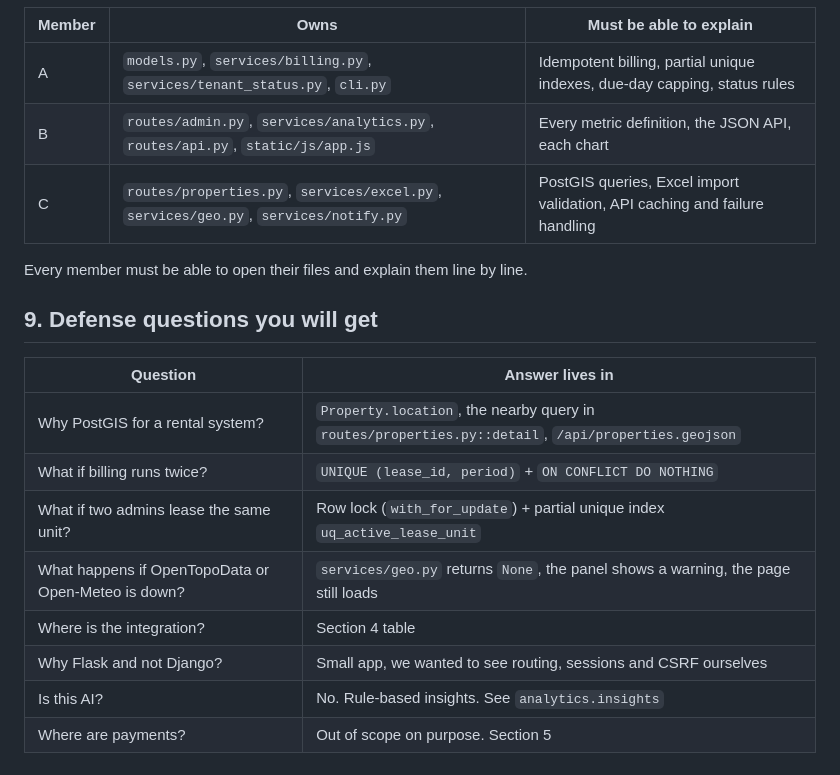
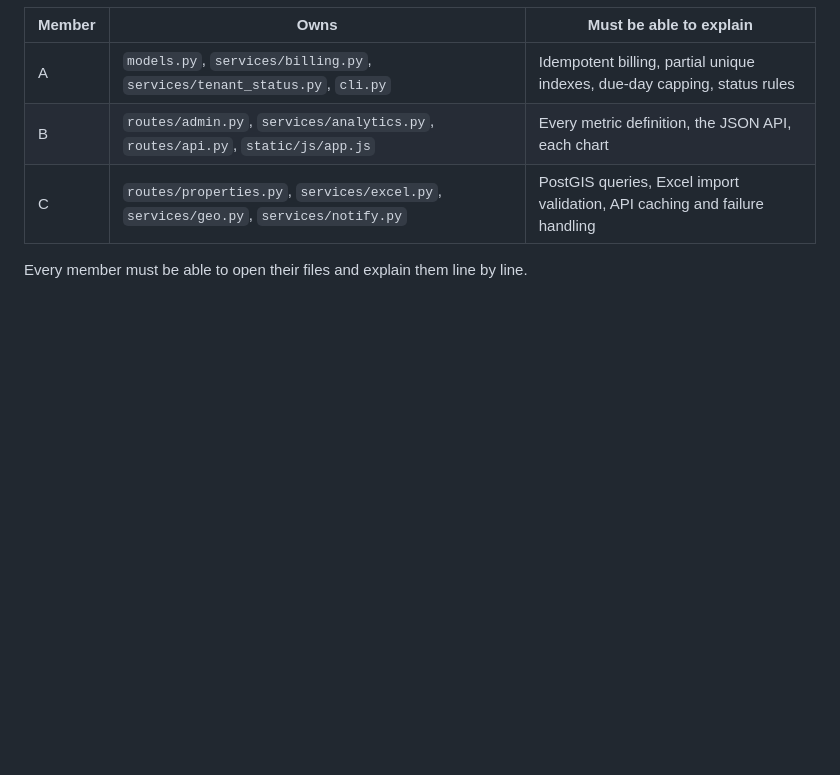
Before and after one commit to papironie/SmartRent, a Markdown page: README.md, the part around the change. GitHub-like rendering; blank space fills up the shorter version.

```diff
--- a/README.md
+++ b/README.md
@@ -230,16 +230,3 @@ Known gaps (say them before the panel does):
 | C | `routes/properties.py`, `services/excel.py`, `services/geo.py`, `services/notify.py` | PostGIS queries, Excel import validation, API caching and failure handling |
 
 Every member must be able to open their files and explain them line by line.
-
-## 9. Defense questions you will get
-
-| Question | Answer lives in |
-|---|---|
-| Why PostGIS for a rental system? | `Property.location`, the nearby query in `routes/properties.py::detail`, `/api/properties.geojson` |
-| What if billing runs twice? | `UNIQUE (lease_id, period)` + `ON CONFLICT DO NOTHING` |
-| What if two admins lease the same unit? | Row lock (`with_for_update`) + partial unique index `uq_active_lease_unit` |
-| What happens if OpenTopoData or Open-Meteo is down? | `services/geo.py` returns `None`, the panel shows a warning, the page still loads |
-| Where is the integration? | Section 4 table |
-| Why Flask and not Django? | Small app, we wanted to see routing, sessions and CSRF ourselves |
-| Is this AI? | No. Rule-based insights. See `analytics.insights` |
-| Where are payments? | Out of scope on purpose. Section 5 |
```
